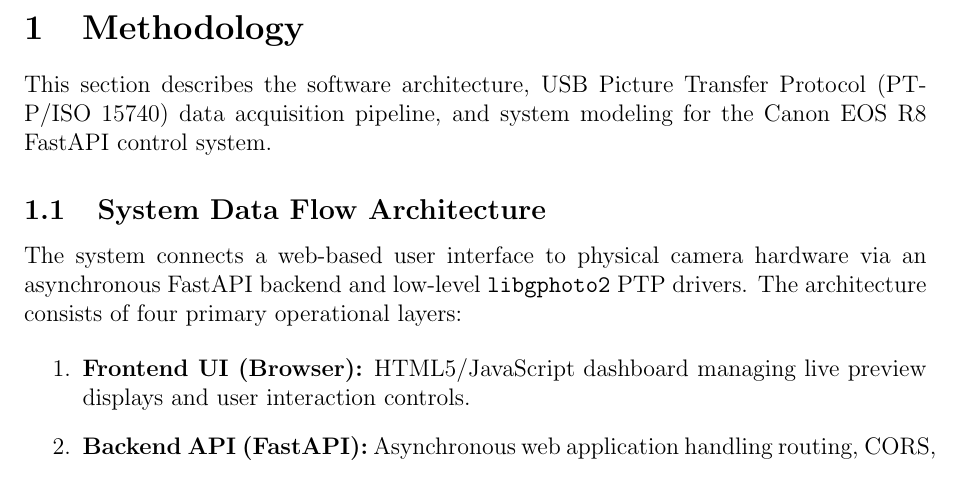
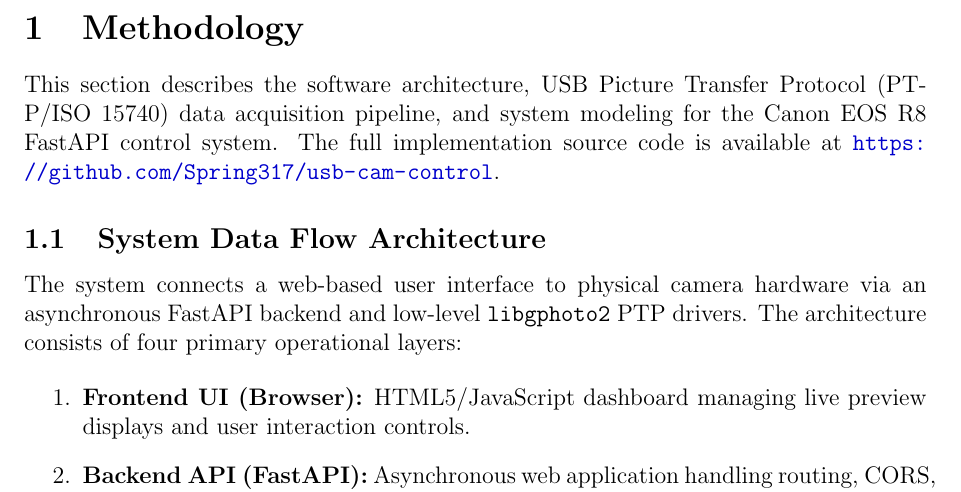
Before and after one commit to Spring317/usb-cam-control, a LaTeX document (description/main.tex): part of page 1 of 4, cut so that both start at the same text. Compiled offline with pdfLaTeX.

Commit message:
docs: add GitHub source code repository URL to main.tex

```diff
--- a/description/main.tex
+++ b/description/main.tex
@@ -46,7 +46,7 @@
 
 \section{Methodology}
 
-This section describes the software architecture, USB Picture Transfer Protocol (PTP/ISO 15740) data acquisition pipeline, and system modeling for the Canon EOS R8 FastAPI control system.
+This section describes the software architecture, USB Picture Transfer Protocol (PTP/ISO 15740) data acquisition pipeline, and system modeling for the Canon EOS R8 FastAPI control system. The full implementation source code is available at \url{https://github.com/Spring317/usb-cam-control}.
 
 \subsection{System Data Flow Architecture}
 
```
Also changed, not shown: description/main.pdf.
